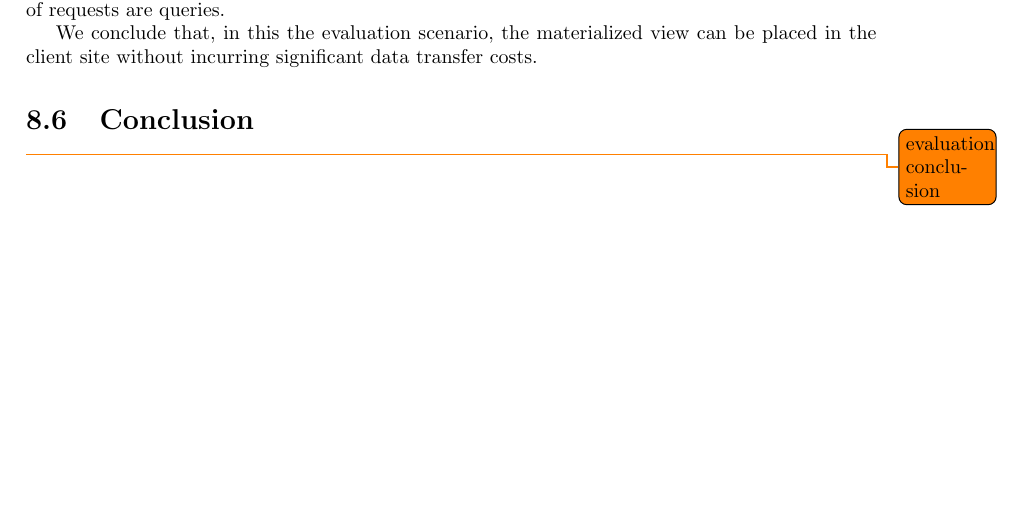
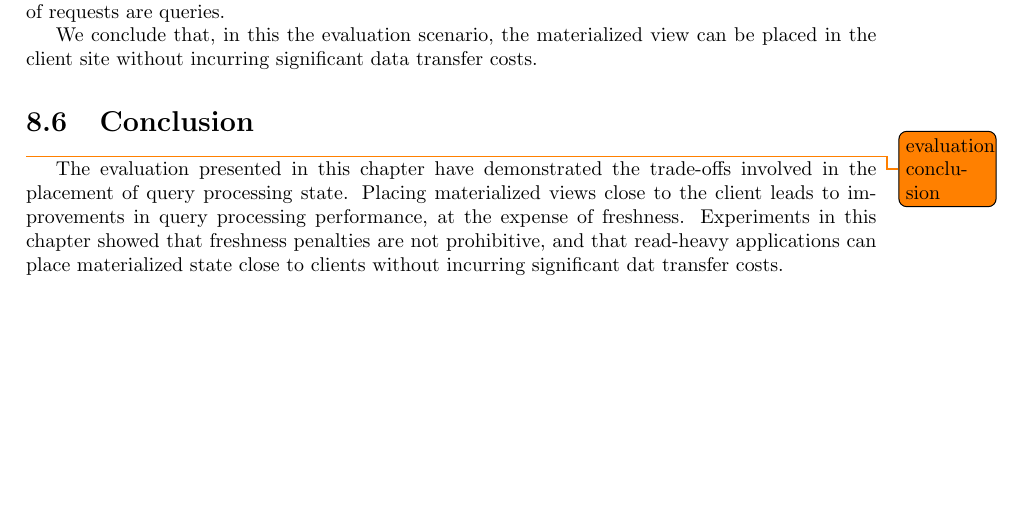
Before and after one commit to dvasilas/thesis, a LaTeX thesis (thesis.tex, which reads chapters/evaluation.tex): part of page 93 of 112, cut so that both start at the same text. Compiled offline with pdfLaTeX.

Commit message:
[evaluation] add conclusion

```diff
--- a/chapters/evaluation.tex
+++ b/chapters/evaluation.tex
@@ -599,6 +599,13 @@ significant data transfer costs.
 
 \section{Conclusion}
 \todo{evaluation conclusion}
+The evaluation presented in this chapter have demonstrated the trade-offs involved in the placement of query processing state.
+Placing materialized views close to the client leads to improvements in query processing performance,
+at the expense of freshness.
+Experiments in this chapter showed that freshness penalties are not prohibitive,
+and that read-heavy applications can place materialized state close to clients without incurring significant
+dat transfer costs.
+
 % \section{Navigating the design space of geo-distributed query}
 % (Note: The title might be a bit too fancy. To re-think.)
 
```
